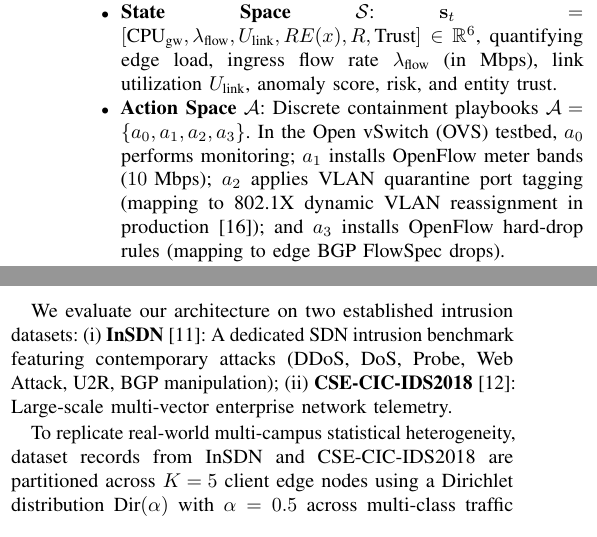
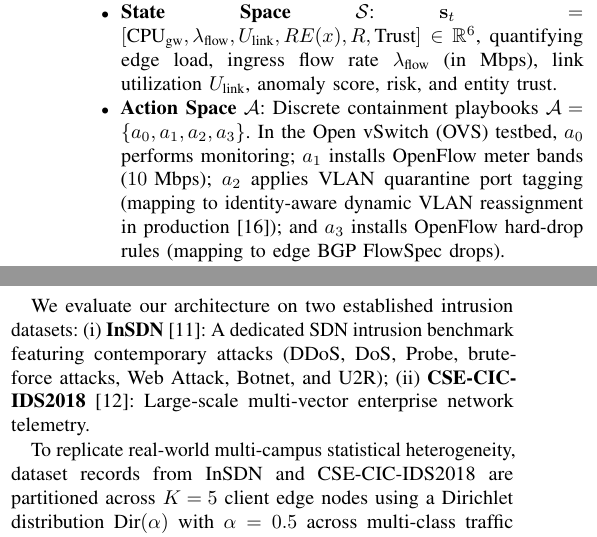
Before and after one commit to thtcsec/rivf2026-federated-edge, a LaTeX paper (rivf2026.tex): two parts of the columns of page 4 of 6, joined at a grey line, cut so that both start at the same text. Compiled offline with pdfLaTeX; a missing font is replaced by an installed copy or a similar font; a LaTeX package or settings file that is missing is left out.

Commit message:
fix(rivf): correct InSDN attack categories and refine action a2 production mapping citation

```diff
--- a/rivf2026.tex
+++ b/rivf2026.tex
@@ -176,7 +176,7 @@ where $\widetilde{RE}(X) = \text{clamp}\left( \frac{RE(X) - \mu_{\text{val}}}{3\
 We model automated threat containment as a Markov Decision Process (MDP) defined by the tuple $(\mathcal{S}, \mathcal{A}, \mathcal{P}, \mathcal{R}, \gamma)$:
 \begin{itemize}
     \item \textbf{State Space} $\mathcal{S}$: $\mathbf{s}_t = [\text{CPU}_{\text{gw}}, \lambda_{\text{flow}}, U_{\text{link}}, RE(x), R, \text{Trust}] \in \mathbb{R}^6$, quantifying edge load, ingress flow rate $\lambda_{\text{flow}}$ (in Mbps), link utilization $U_{\text{link}}$, anomaly score, risk, and entity trust.
-    \item \textbf{Action Space} $\mathcal{A}$: Discrete containment playbooks $\mathcal{A} = \{a_0, a_1, a_2, a_3\}$. In the Open vSwitch (OVS) testbed, $a_0$ performs monitoring; $a_1$ installs OpenFlow meter bands ($10\text{~Mbps}$); $a_2$ applies VLAN quarantine port tagging (mapping to 802.1X dynamic VLAN reassignment in production~\cite{b_zero_trust}); and $a_3$ installs OpenFlow hard-drop rules (mapping to edge BGP FlowSpec drops).
+    \item \textbf{Action Space} $\mathcal{A}$: Discrete containment playbooks $\mathcal{A} = \{a_0, a_1, a_2, a_3\}$. In the Open vSwitch (OVS) testbed, $a_0$ performs monitoring; $a_1$ installs OpenFlow meter bands ($10\text{~Mbps}$); $a_2$ applies VLAN quarantine port tagging (mapping to identity-aware dynamic VLAN reassignment in production~\cite{b_zero_trust}); and $a_3$ installs OpenFlow hard-drop rules (mapping to edge BGP FlowSpec drops).
     \item \textbf{Transition Dynamics} $\mathcal{P}$: The environment state transition $\mathbf{s}_{t+1} \sim \mathcal{P}(\cdot \mid \mathbf{s}_t, a_t)$ directly reflects closed-loop network actuation: action $a_0$ allows active attacks to escalate subsequent link load ($U_{\text{link}}^{(t+1)} > U_{\text{link}}^{(t)}$); $a_1$ throttles malicious surges ($\lambda_{\text{flow}} \gets \min(\lambda_{\text{flow}}, 10\text{~Mbps})$); $a_2$ isolates the client port, routing subsequent flows away from production servers; and $a_3$ installs flow drop rules, immediately relieving link congestion.
     \item \textbf{Reward Function} $\mathcal{R}$: Balances threat mitigation against operational disruption:
     \begin{equation}
@@ -223,7 +223,7 @@ Evaluation Datasets & InSDN~\cite{b_insdn}, CSE-CIC-IDS2018~\cite{b_cicids2018}
 
 \subsection{Benchmark Datasets \& Non-IID Partitioning Protocol}
 We evaluate our architecture on two established intrusion datasets:
-(i) \textbf{InSDN}~\cite{b_insdn}: A dedicated SDN intrusion benchmark featuring contemporary attacks (DDoS, DoS, Probe, Web Attack, U2R, BGP manipulation);
+(i) \textbf{InSDN}~\cite{b_insdn}: A dedicated SDN intrusion benchmark featuring contemporary attacks (DDoS, DoS, Probe, brute-force attacks, Web Attack, Botnet, and U2R);
 (ii) \textbf{CSE-CIC-IDS2018}~\cite{b_cicids2018}: Large-scale multi-vector enterprise network telemetry.
 
 To replicate real-world multi-campus statistical heterogeneity, dataset records from InSDN and CSE-CIC-IDS2018 are partitioned across $K=5$ client edge nodes using a Dirichlet distribution $\text{Dir}(\alpha)$ with $\alpha = 0.5$ across multi-class traffic distributions. For unsupervised autoencoder training, each client $k$ extracts the benign traffic subset from its assigned partition ($D_k^{\text{train}}$), introducing client-level training set size heterogeneity, while the held-out evaluation partitions ($D_k^{\text{test}}$) retain severe non-IID attack-class skew across campus client nodes.
```
Also changed, not shown: rivf2026.pdf.
